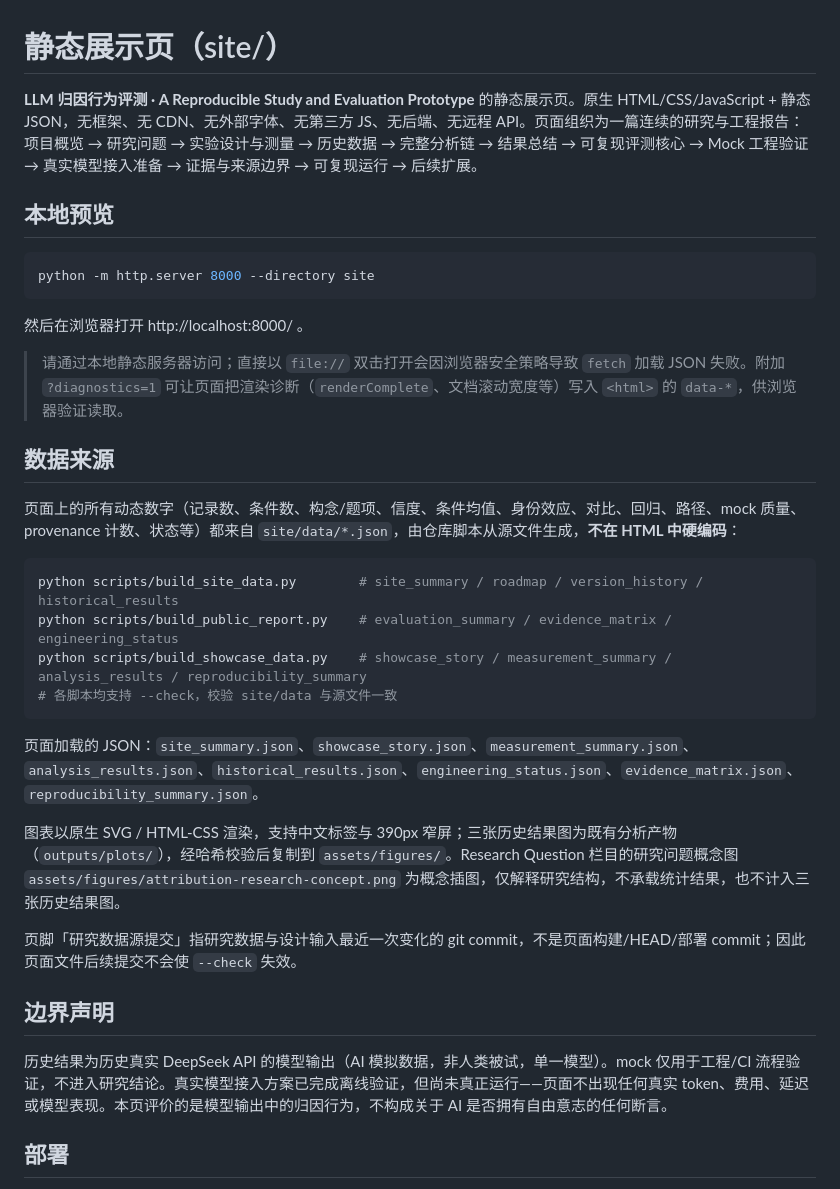
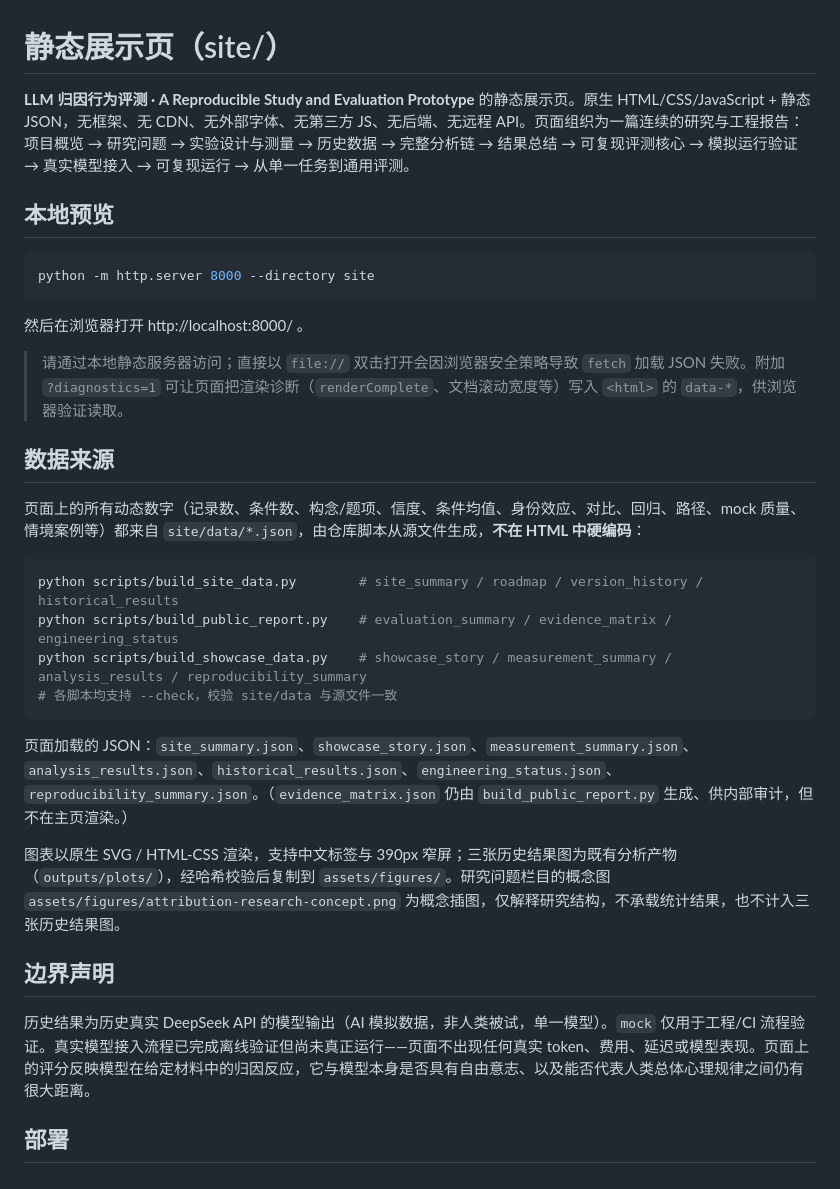
Before and after one commit to sherlock0717/llm-attribution-behavior-evaluation, a Markdown page: site/README.md, the part around the change. Drawn GitHub-style.

````diff
--- a/site/README.md
+++ b/site/README.md
@@ -1,6 +1,6 @@
 # 静态展示页（site/）
 
-**LLM 归因行为评测 · A Reproducible Study and Evaluation Prototype** 的静态展示页。原生 HTML/CSS/JavaScript + 静态 JSON，无框架、无 CDN、无外部字体、无第三方 JS、无后端、无远程 API。页面组织为一篇连续的研究与工程报告：项目概览 → 研究问题 → 实验设计与测量 → 历史数据 → 完整分析链 → 结果总结 → 可复现评测核心 → Mock 工程验证 → 真实模型接入准备 → 证据与来源边界 → 可复现运行 → 后续扩展。
+**LLM 归因行为评测 · A Reproducible Study and Evaluation Prototype** 的静态展示页。原生 HTML/CSS/JavaScript + 静态 JSON，无框架、无 CDN、无外部字体、无第三方 JS、无后端、无远程 API。页面组织为一篇连续的研究与工程报告：项目概览 → 研究问题 → 实验设计与测量 → 历史数据 → 完整分析链 → 结果总结 → 可复现评测核心 → 模拟运行验证 → 真实模型接入 → 可复现运行 → 从单一任务到通用评测。
 
 ## 本地预览
 
@@ -14,7 +14,7 @@ python -m http.server 8000 --directory site
 
 ## 数据来源
 
-页面上的所有动态数字（记录数、条件数、构念/题项、信度、条件均值、身份效应、对比、回归、路径、mock 质量、provenance 计数、状态等）都来自 `site/data/*.json`，由仓库脚本从源文件生成，**不在 HTML 中硬编码**：
+页面上的所有动态数字（记录数、条件数、构念/题项、信度、条件均值、身份效应、对比、回归、路径、mock 质量、情境案例等）都来自 `site/data/*.json`，由仓库脚本从源文件生成，**不在 HTML 中硬编码**：
 
 ```bash
 python scripts/build_site_data.py        # site_summary / roadmap / version_history / historical_results
@@ -23,15 +23,13 @@ python scripts/build_showcase_data.py    # showcase_story / measurement_summary
 # 各脚本均支持 --check，校验 site/data 与源文件一致
 ```
 
-页面加载的 JSON：`site_summary.json`、`showcase_story.json`、`measurement_summary.json`、`analysis_results.json`、`historical_results.json`、`engineering_status.json`、`evidence_matrix.json`、`reproducibility_summary.json`。
+页面加载的 JSON：`site_summary.json`、`showcase_story.json`、`measurement_summary.json`、`analysis_results.json`、`historical_results.json`、`engineering_status.json`、`reproducibility_summary.json`。（`evidence_matrix.json` 仍由 `build_public_report.py` 生成、供内部审计，但不在主页渲染。）
 
-图表以原生 SVG / HTML-CSS 渲染，支持中文标签与 390px 窄屏；三张历史结果图为既有分析产物（`outputs/plots/`），经哈希校验后复制到 `assets/figures/`。Research Question 栏目的研究问题概念图 `assets/figures/attribution-research-concept.png` 为概念插图，仅解释研究结构，不承载统计结果，也不计入三张历史结果图。
-
-页脚「研究数据源提交」指研究数据与设计输入最近一次变化的 git commit，不是页面构建/HEAD/部署 commit；因此页面文件后续提交不会使 `--check` 失效。
+图表以原生 SVG / HTML-CSS 渲染，支持中文标签与 390px 窄屏；三张历史结果图为既有分析产物（`outputs/plots/`），经哈希校验后复制到 `assets/figures/`。研究问题栏目的概念图 `assets/figures/attribution-research-concept.png` 为概念插图，仅解释研究结构，不承载统计结果，也不计入三张历史结果图。
 
 ## 边界声明
 
-历史结果为历史真实 DeepSeek API 的模型输出（AI 模拟数据，非人类被试，单一模型）。mock 仅用于工程/CI 流程验证，不进入研究结论。真实模型接入方案已完成离线验证，但尚未真正运行——页面不出现任何真实 token、费用、延迟或模型表现。本页评价的是模型输出中的归因行为，不构成关于 AI 是否拥有自由意志的任何断言。
+历史结果为历史真实 DeepSeek API 的模型输出（AI 模拟数据，非人类被试，单一模型）。`mock` 仅用于工程/CI 流程验证。真实模型接入流程已完成离线验证但尚未真正运行——页面不出现任何真实 token、费用、延迟或模型表现。页面上的评分反映模型在给定材料中的归因反应，它与模型本身是否具有自由意志、以及能否代表人类总体心理规律之间仍有很大距离。
 
 ## 部署
 
````
Also changed, not shown: README.md (+11 -11 lines).
